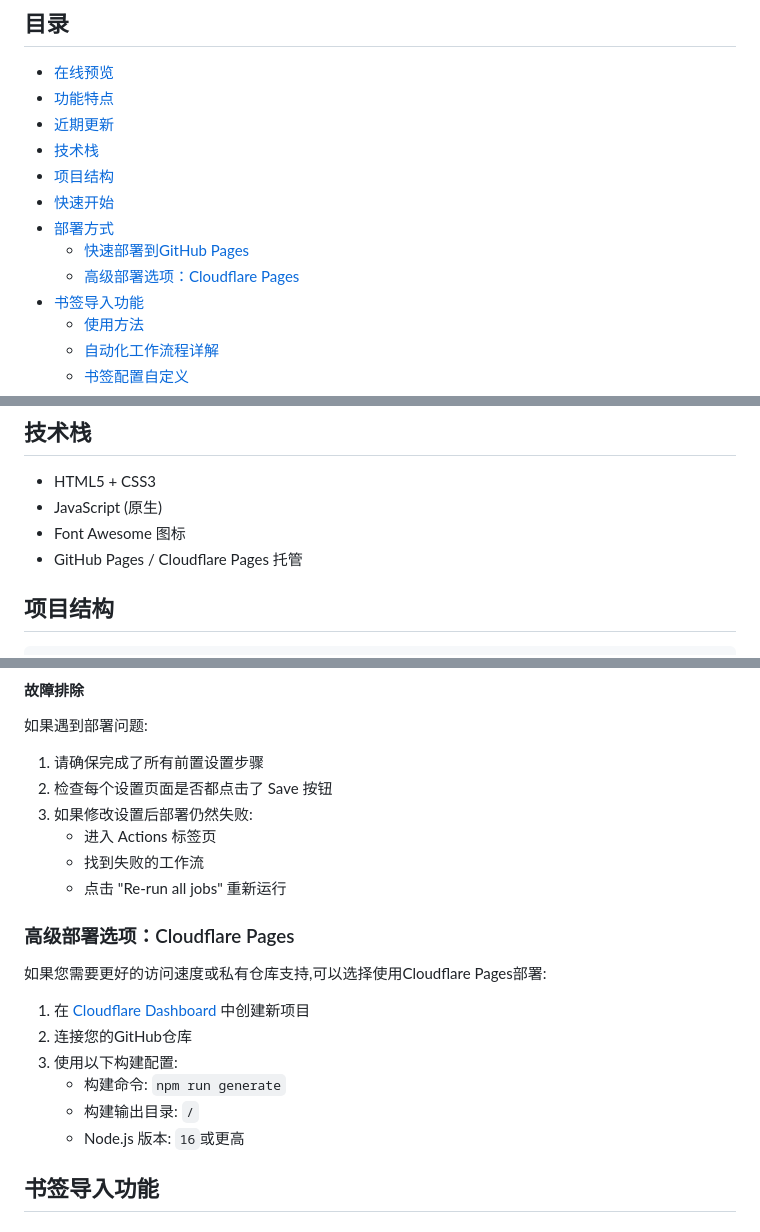
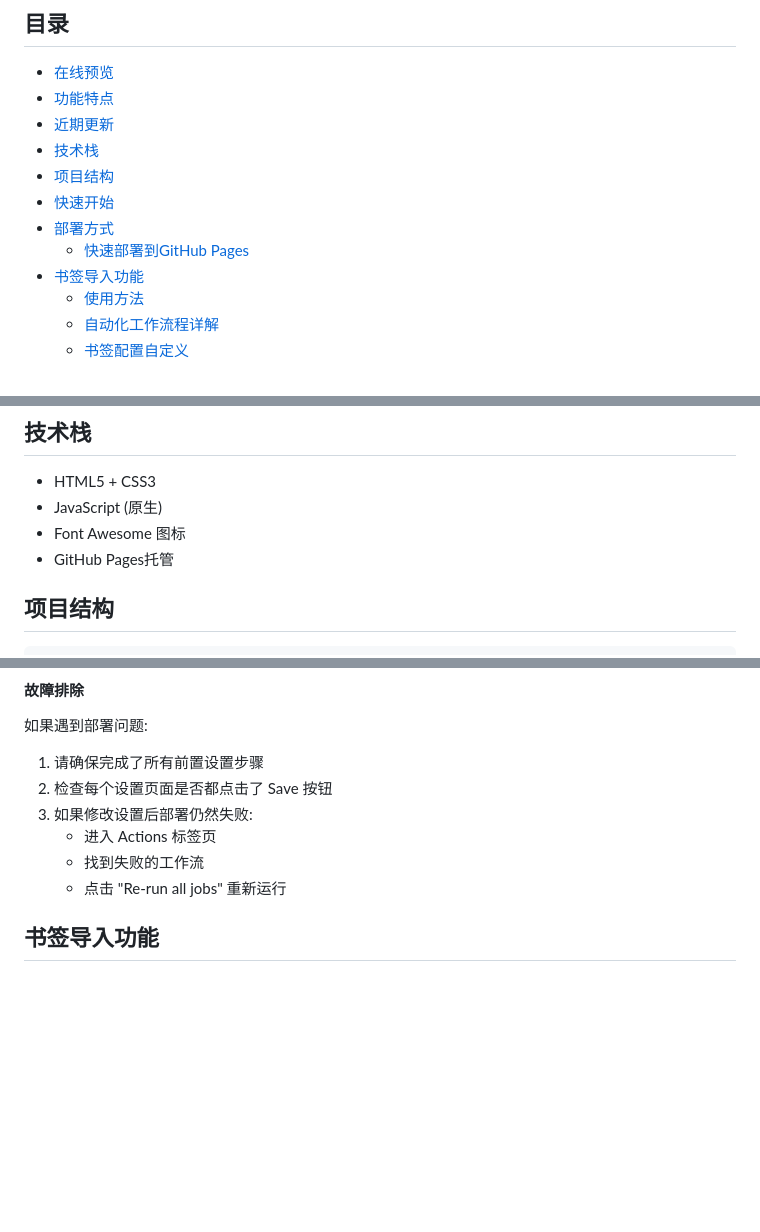
Before and after one commit to zfeny/menav, a Markdown page: README.md, 3 parts joined by grey strips. Drawn GitHub-style; blank space fills up the shorter version.

```diff
--- a/README.md
+++ b/README.md
@@ -12,7 +12,6 @@
 - [快速开始](#快速开始)
 - [部署方式](#部署方式)
   - [快速部署到GitHub Pages](#快速部署到github-pages)
-  - [高级部署选项：Cloudflare Pages](#高级部署选项cloudflare-pages)
 - [书签导入功能](#书签导入功能)
   - [使用方法](#使用方法)
   - [自动化工作流程详解](#自动化工作流程详解)
@@ -71,7 +70,7 @@
 - HTML5 + CSS3
 - JavaScript (原生)
 - Font Awesome 图标
-- GitHub Pages / Cloudflare Pages 托管
+- GitHub Pages托管
 
 ## 项目结构
 
@@ -176,16 +175,6 @@ npm run dev
    - 找到失败的工作流
    - 点击 "Re-run all jobs" 重新运行
 
-### 高级部署选项：Cloudflare Pages
-
-如果您需要更好的访问速度或私有仓库支持,可以选择使用Cloudflare Pages部署:
-
-1. 在 [Cloudflare Dashboard](https://dash.cloudflare.com) 中创建新项目
-2. 连接您的GitHub仓库
-3. 使用以下构建配置:
-   - 构建命令: `npm run generate`
-   - 构建输出目录: `/`
-   - Node.js 版本: `16`或更高
 
 ## 书签导入功能
 
```
